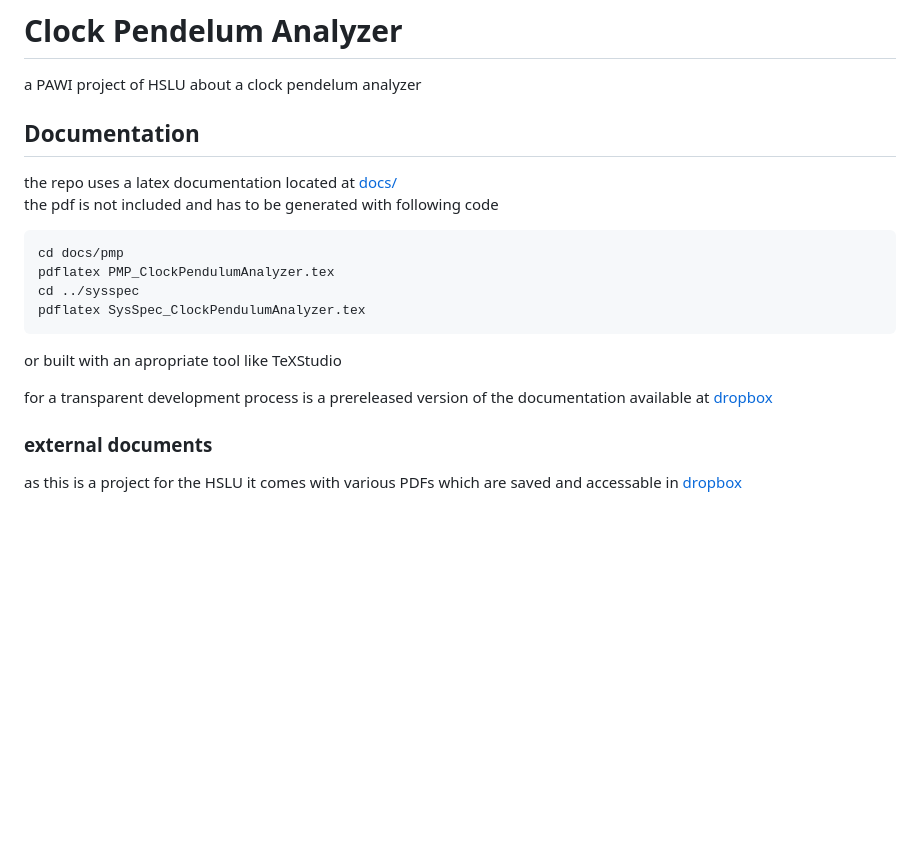
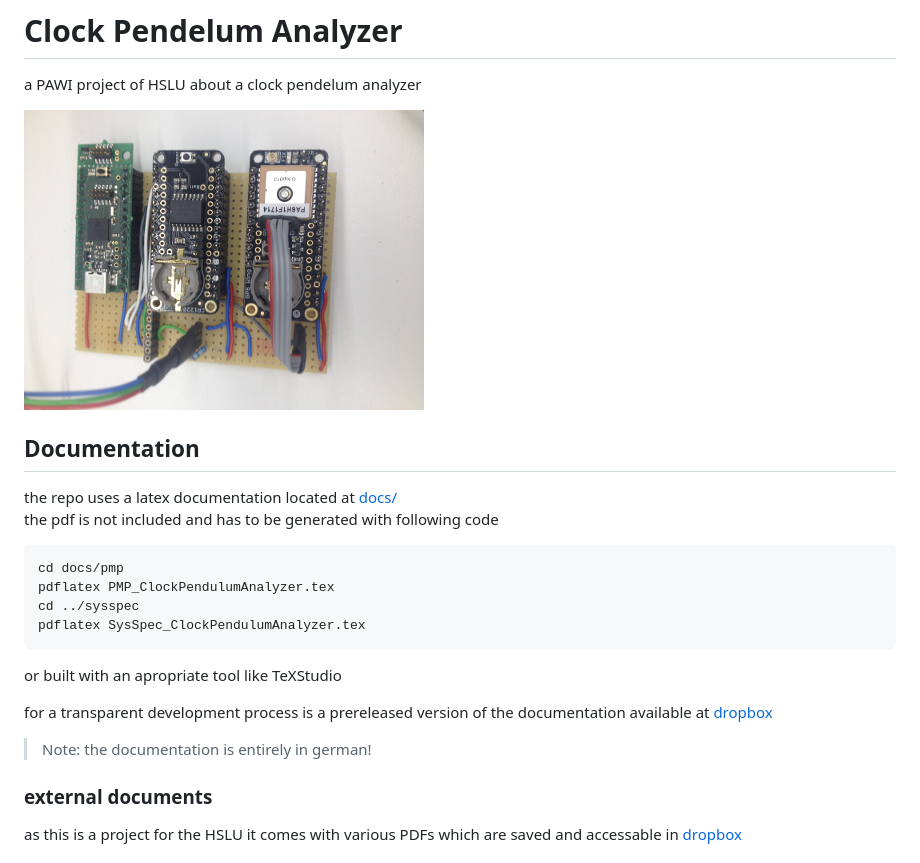
Before and after one commit to gnomengineer/ClockPendelumAnalyzer, a Markdown page: README.md, the part around the change. GitHub-like rendering; pictures changed too: docs/images/HW_Board_Complete_1000.JPG (added); blank space fills up the shorter version.

Commit message:
updated readme with image and note about german documentation

```diff
--- a/README.md
+++ b/README.md
@@ -1,5 +1,7 @@
 # Clock Pendelum Analyzer
 a PAWI project of HSLU about a clock pendelum analyzer
+
+![hardware counter M1](docs/images/HW_Board_Complete_1000.JPG)
 
 ## Documentation
 the repo uses a latex documentation located at [docs/](docs/)
@@ -13,6 +15,8 @@ pdflatex SysSpec_ClockPendulumAnalyzer.tex
 or built with an apropriate tool like TeXStudio
 
 for a transparent development process is a prereleased version of the documentation available at [dropbox](https://www.dropbox.com/sh/e3s0njjdiqjc6j6/AACY37FKJ-w6JLD9rKbB_oXha?dl=0)
+
+> Note: the documentation is entirely in german!
 
 ### external documents
 as this is a project for the HSLU it comes with various PDFs which are saved and accessable in [dropbox](https://www.dropbox.com/sh/23kg7c6czmhmzml/AADuSR9a3MtVxtYaETB6SMMga?dl=0)
```
